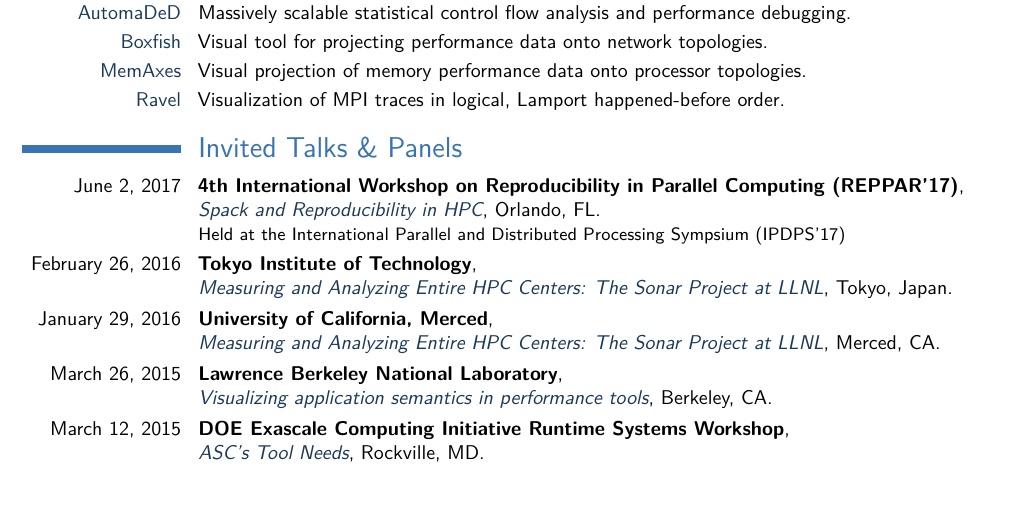
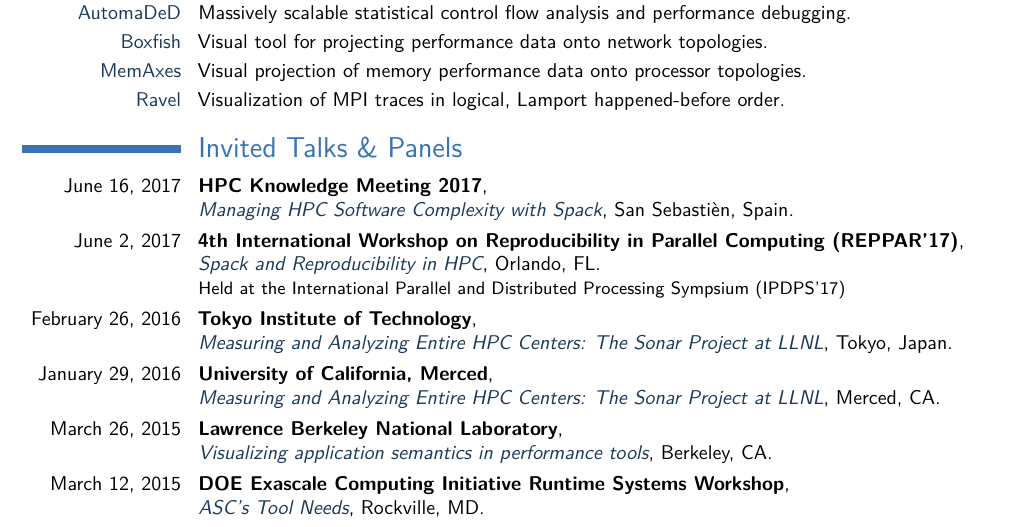
Before and after one commit to tgamblin/cv, a LaTeX CV (todd-cv.tex, which reads Sections/invited-talks.tex): part of page 4 of 10, cut so that both start at the same text, the shorter picture padded with empty space. Compiled offline with pdfLaTeX.

Commit message:
Add HPCKP'17

```diff
--- a/Sections/invited-talks.tex
+++ b/Sections/invited-talks.tex
@@ -6,6 +6,9 @@
 \iftoggle{grant}{
   % Skip for grant CV
 }{
+	\cventry{June 16, 2017}{HPC Knowledge Meeting 2017}
+		{\newline Managing HPC Software Complexity with Spack}
+		{San Sebasti\`{e}n, Spain}{}{}
 	\cventry{June 2, 2017}{4th International Workshop on Reproducibility in Parallel Computing (REPPAR'17)}
 		{\newline Spack and Reproducibility in HPC}
 		{Orlando, FL}{}{Held at the International Parallel and Distributed Processing Sympsium (IPDPS'17)}
```
